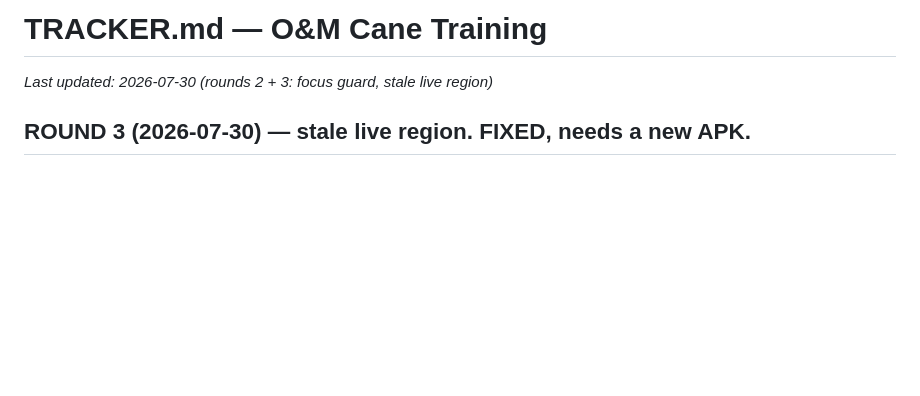
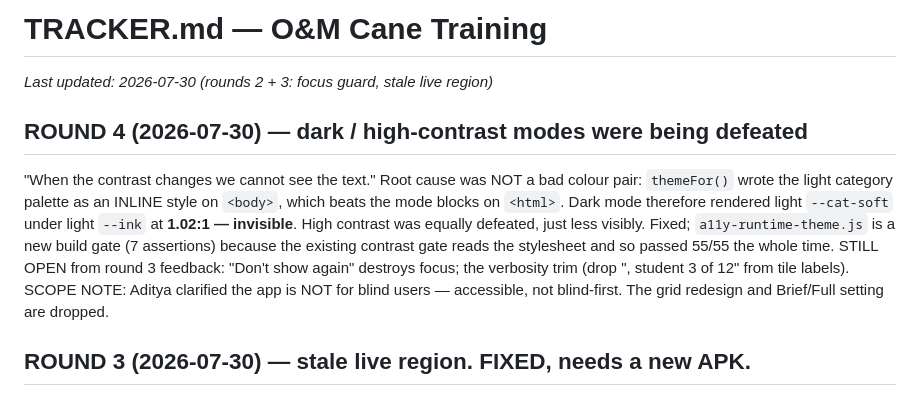
Before and after one commit to Adistor777/om-cane-training, a Markdown page: TRACKER.md, the part around the change. Rendered like a GitHub page; blank space fills up the shorter version.

```diff
--- a/TRACKER.md
+++ b/TRACKER.md
@@ -1,5 +1,18 @@
 # TRACKER.md — O&M Cane Training
 _Last updated: 2026-07-30 (rounds 2 + 3: focus guard, stale live region)_
+
+## ROUND 4 (2026-07-30) — dark / high-contrast modes were being defeated
+"When the contrast changes we cannot see the text." Root cause was NOT a bad
+colour pair: `themeFor()` wrote the light category palette as an INLINE style on
+`<body>`, which beats the mode blocks on `<html>`. Dark mode therefore rendered
+light `--cat-soft` under light `--ink` at **1.02:1 — invisible**. High contrast
+was equally defeated, just less visibly. Fixed; `a11y-runtime-theme.js` is a new
+build gate (7 assertions) because the existing contrast gate reads the
+stylesheet and so passed 55/55 the whole time.
+STILL OPEN from round 3 feedback: "Don't show again" destroys focus; the
+verbosity trim (drop ", student 3 of 12" from tile labels).
+SCOPE NOTE: Aditya clarified the app is NOT for blind users — accessible, not
+blind-first. The grid redesign and Brief/Full setting are dropped.
 
 ## ROUND 3 (2026-07-30) — stale live region. FIXED, needs a new APK.
 "On Today, TalkBack reads out Saksham School / enter your login ID."
```
Also changed, not shown: MEMORY.md (+29 -8 lines).
